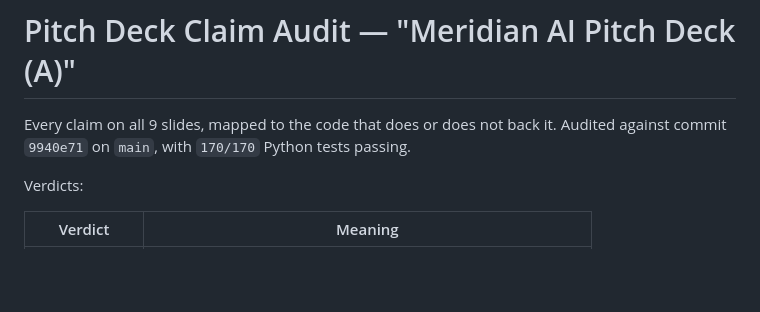
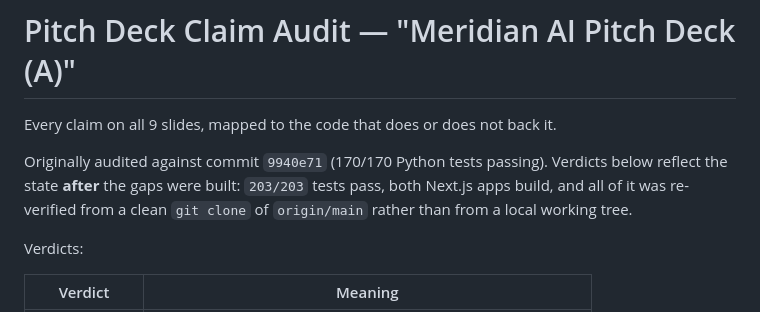
Before and after one commit to CyberBrainiac1/meridian, a Markdown page: docs/deck-claim-audit.md, the part around the change. Drawn GitHub-style; blank space fills up the shorter version.

```diff
--- a/docs/deck-claim-audit.md
+++ b/docs/deck-claim-audit.md
@@ -1,7 +1,11 @@
 # Pitch Deck Claim Audit — "Meridian AI Pitch Deck (A)"
 
 Every claim on all 9 slides, mapped to the code that does or does not back it.
-Audited against commit `9940e71` on `main`, with `170/170` Python tests passing.
+
+Originally audited against commit `9940e71` (170/170 Python tests passing).
+Verdicts below reflect the state **after** the gaps were built: `203/203` tests
+pass, both Next.js apps build, and all of it was re-verified from a clean
+`git clone` of `origin/main` rather than from a local working tree.
 
 Verdicts:
 
```
Also changed, not shown: docs/meridian-hub.md (+3 -1 lines).
